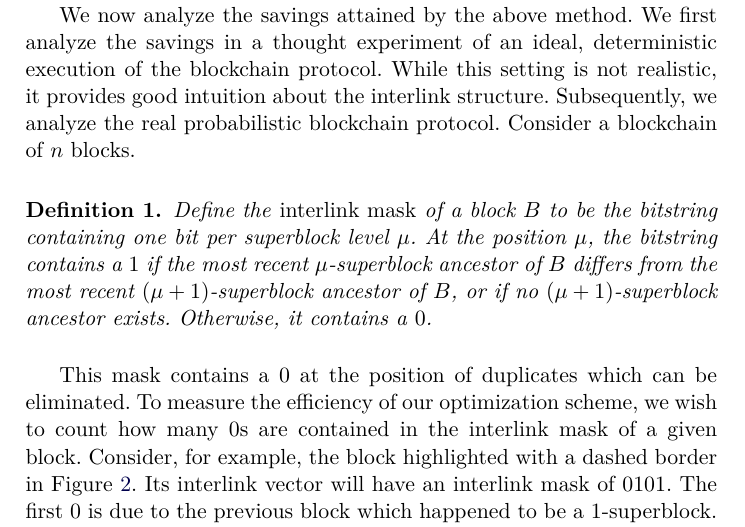
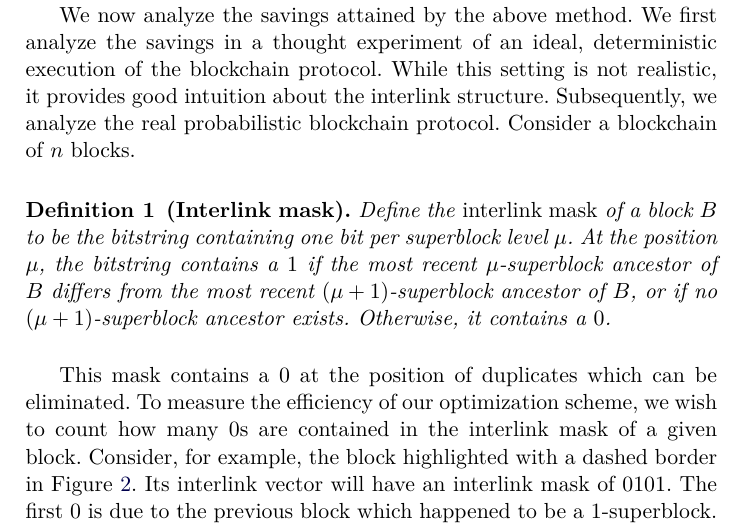
Before and after one commit to decrypto-org/superblocks-paper, a LaTeX thesis (superblocks.tex, which reads construction.tex): part of page 9 of 18, cut so that both start at the same text. Compiled offline with pdfLaTeX.

Commit message:
add definition title for interlink mask

```diff
--- a/construction.tex
+++ b/construction.tex
@@ -47,7 +47,7 @@ blockchain protocol. While this setting is not realistic, it provides good
 intuition about the interlink structure. Subsequently, we analyze the real
 probabilistic blockchain protocol. Consider a blockchain of $n$ blocks.
 
-\begin{definition}
+\begin{definition}[Interlink mask]
 Define the \emph{interlink mask} of a block $B$ to be the bitstring containing
 one bit per superblock level $\mu$. At the position $\mu$, the bitstring contains
 a $1$ if the most recent $\mu$-superblock ancestor of $B$ differs from the most
```
